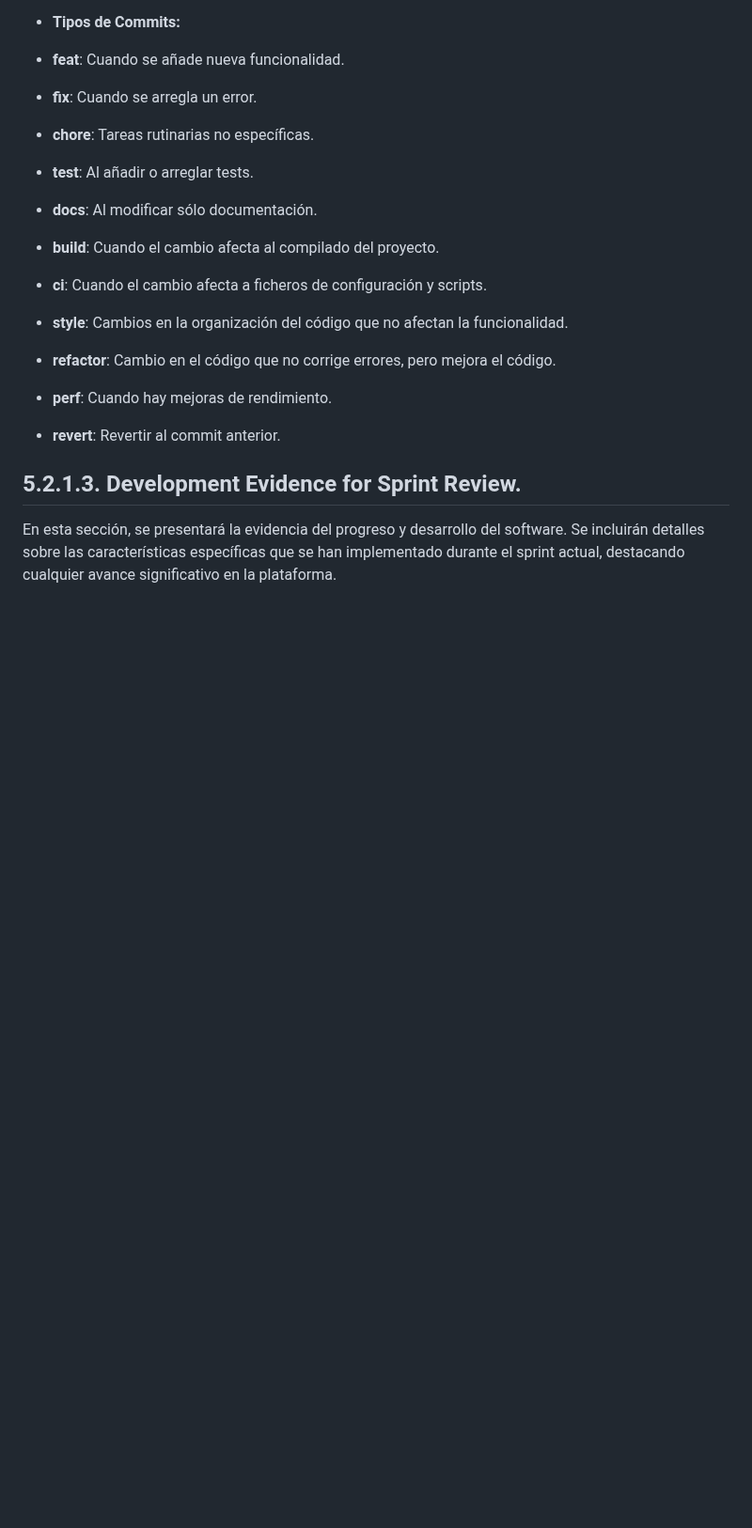
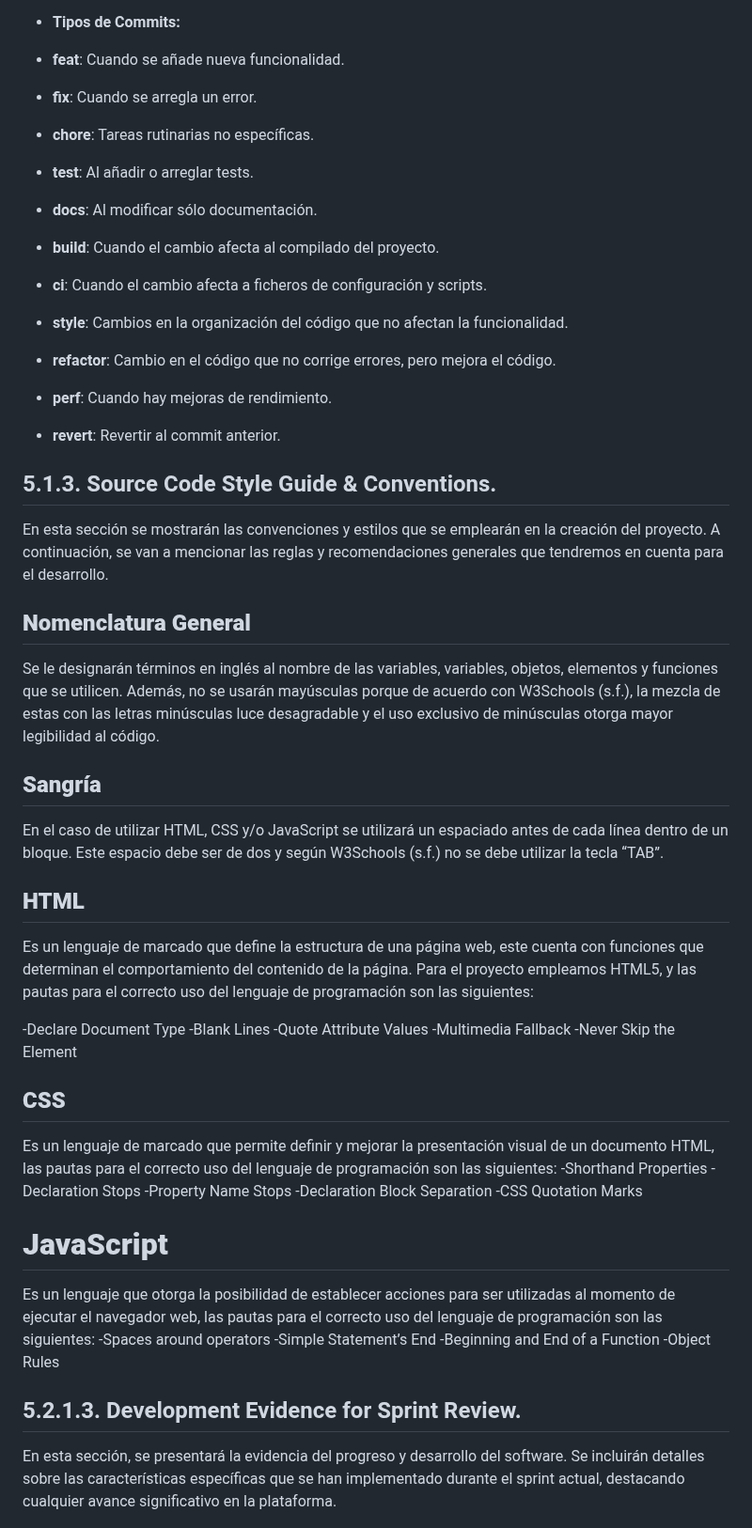
Before and after one commit to TukunTech/DispositivosMoviles, a Markdown page: README.md, the part around the change. Shown at 94% size. Drawn GitHub-style; blank space fills up the shorter version.

Commit message:
docs: README updated

```diff
--- a/README.md
+++ b/README.md
@@ -404,6 +404,38 @@ Proporciona una manera clara y consistente de numerar versiones de software para
 - **perf**: Cuando hay mejoras de rendimiento.
 - **revert**: Revertir al commit anterior.
 
+## 5.1.3. Source Code Style Guide & Conventions.
+En esta sección se mostrarán las convenciones y estilos que se emplearán en la creación del proyecto. A continuación, se van a mencionar las reglas y recomendaciones generales que tendremos en cuenta para el desarrollo.
+
+## **Nomenclatura General**
+Se le designarán términos en inglés al nombre de las variables, variables, objetos, elementos y funciones que se utilicen. Además, no se usarán mayúsculas porque de acuerdo con W3Schools (s.f.), la mezcla de estas con las letras minúsculas luce desagradable y el uso exclusivo de minúsculas otorga mayor legibilidad al código.
+
+## **Sangría**
+En el caso de utilizar HTML, CSS y/o JavaScript se utilizará un espaciado antes de cada línea dentro de un bloque. Este espacio debe ser de dos y según W3Schools (s.f.) no se debe utilizar la tecla “TAB”.
+
+## **HTML**
+Es un lenguaje de marcado que define la estructura de una página web, este cuenta con funciones que determinan el comportamiento del contenido de la página. Para el proyecto empleamos HTML5, y las pautas para el correcto uso del lenguaje de programación son las siguientes:
+
+-Declare Document Type
+-Blank Lines
+-Quote Attribute Values
+-Multimedia Fallback
+-Never Skip the Element
+
+## **CSS**
+Es un lenguaje de marcado que permite definir y mejorar la presentación visual de un documento HTML, las pautas para el correcto uso del lenguaje de programación son las siguientes:
+-Shorthand Properties
+-Declaration Stops
+-Property Name Stops
+-Declaration Block Separation
+-CSS Quotation Marks
+
+# **JavaScript**
+Es un lenguaje que otorga la posibilidad de establecer acciones para ser utilizadas al momento de ejecutar el navegador web,  las pautas para el correcto uso del lenguaje de programación son las siguientes:
+-Spaces around operators
+-Simple Statement’s End
+-Beginning and End of a Function
+-Object Rules
 
 
 ## 5.2.1.3. Development Evidence for Sprint Review.
```
